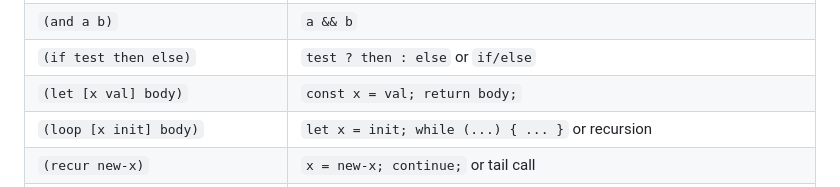
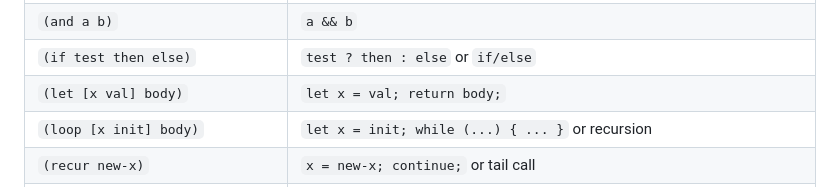
Before and after one commit to hlvm-dev/hql, a Markdown page: docs/SELF-HOSTED-STDLIB.md, the part around the change. Drawn GitHub-style.

```diff
--- a/docs/SELF-HOSTED-STDLIB.md
+++ b/docs/SELF-HOSTED-STDLIB.md
@@ -657,7 +657,7 @@ deno task test:unit
 | `(- a b)` | `a - b` |
 | `(and a b)` | `a && b` |
 | `(if test then else)` | `test ? then : else` or `if/else` |
-| `(let [x val] body)` | `const x = val; return body;` |
+| `(let [x val] body)` | `let x = val; return body;` |
 | `(loop [x init] body)` | `let x = init; while (...) { ... }` or recursion |
 | `(recur new-x)` | `x = new-x; continue;` or tail call |
 | `(fn [args] body)` | `(args) => body` or `function(args) { return body; }` |
```
Also changed, not shown: docs/REFERENCE.md (+4 -4 lines).
